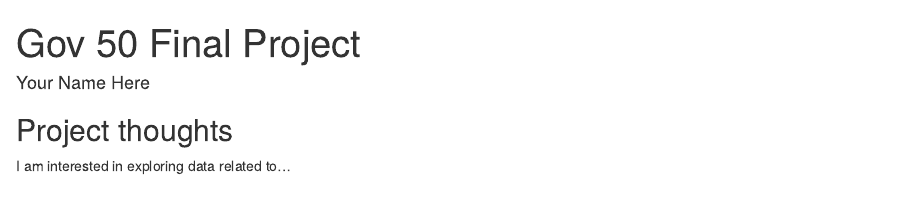
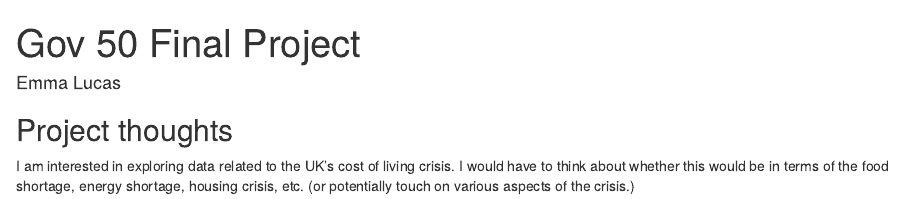
Before and after one commit to elucasa/gov50-final-project, an R Markdown document (index.Rmd): the page in a window 1100 px wide, from its top. Rendered offline with R 4.5, knitr and Pandoc, with nearby package versions; drawn as R Markdown's standard HTML page in place of the format the file asks for.

Commit message:
author title, brief description of initial project idea

```diff
--- a/index.Rmd
+++ b/index.Rmd
@@ -1,6 +1,6 @@
 ---
 title: "Gov 50 Final Project"
-author: "Your Name Here"
+author: "Emma Lucas"
 description: "My final project"
 output:
   distill::distill_article:
@@ -11,4 +11,4 @@ output:
 
 ## Project thoughts
 
-I am interested in exploring data related to...
+I am interested in exploring data related to the UK's cost of living crisis. I would have to think about whether this would be in terms of the food shortage, energy shortage, housing crisis, etc. (or potentially touch on various aspects of the crisis.)
```
